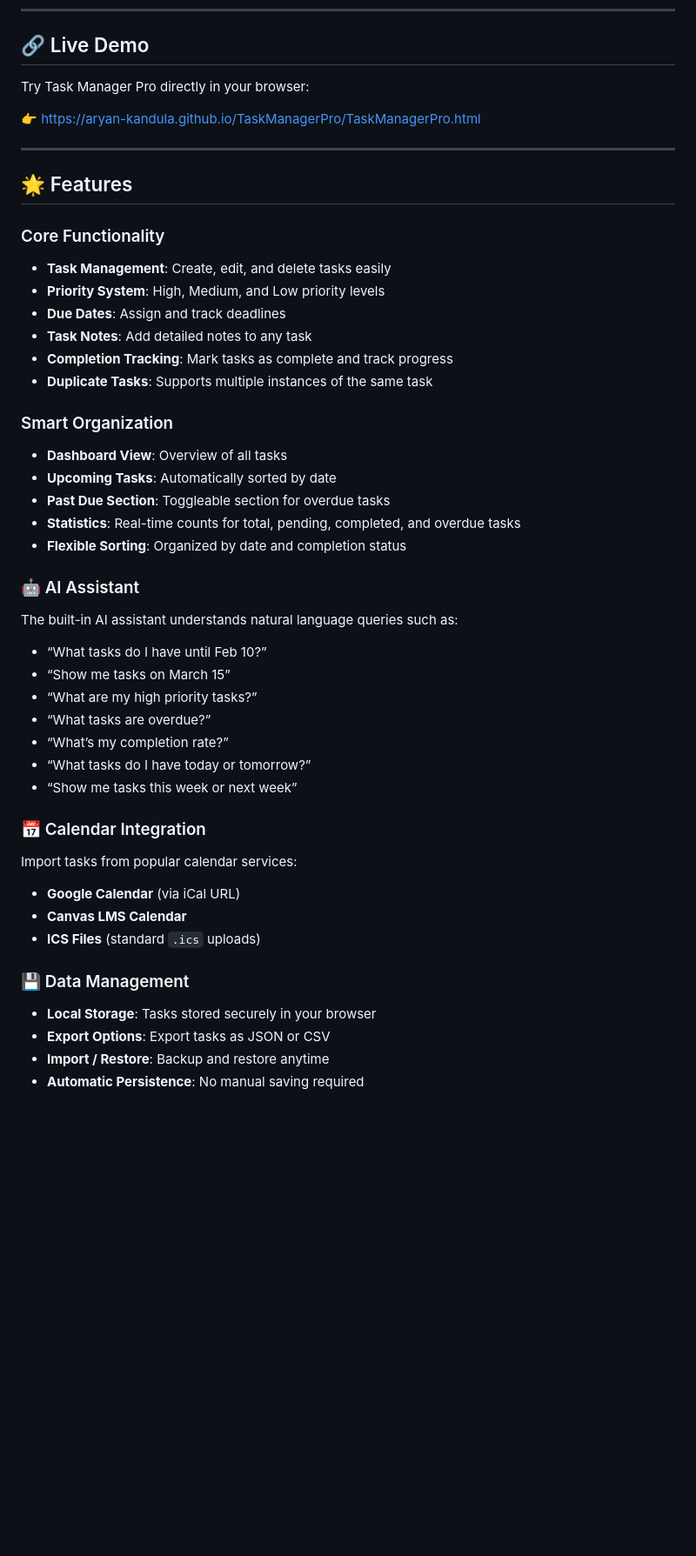
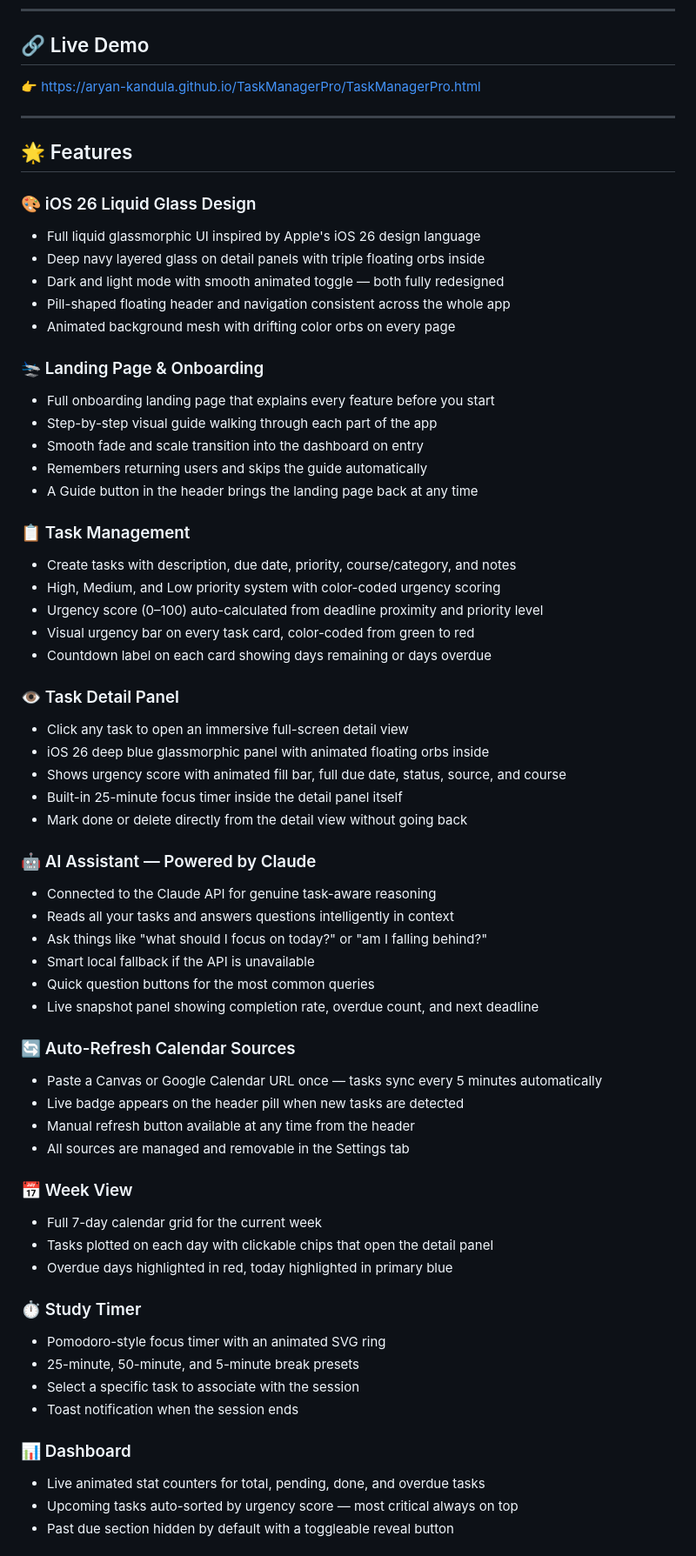
Before and after one commit to aryan-kandula/TaskManagerPro, a Markdown page: README.md, the part around one of its changes. Shown at 87% size. Rendered like a GitHub page; blank space fills up the shorter version.

Commit message:
Revise README for version 3.0 updates
Updated README to reflect new features and design changes in version 3.0, including AI integration and UI enhancements.

```diff
--- a/README.md
+++ b/README.md
@@ -10,47 +12,67 @@ Task Manager Pro helps you stay organized with an intuitive interface, a smart A
 
 ## 🔗 Live Demo
 
-Try Task Manager Pro directly in your browser:
-
-👉 https://aryan-kandula.github.io/TaskManagerPro/TaskManagerPro.html
+👉 [https://aryan-kandula.github.io/TaskManagerPro/TaskManagerPro.html](https://aryan-kandula.github.io/TaskManagerPro/TaskManagerPro.html)
 
 ---
 
 ## 🌟 Features
 
-### Core Functionality
-- **Task Management**: Create, edit, and delete tasks easily
-- **Priority System**: High, Medium, and Low priority levels
-- **Due Dates**: Assign and track deadlines
-- **Task Notes**: Add detailed notes to any task
-- **Completion Tracking**: Mark tasks as complete and track progress
-- **Duplicate Tasks**: Supports multiple instances of the same task
+### 🎨 iOS 26 Liquid Glass Design
+- Full liquid glassmorphic UI inspired by Apple's iOS 26 design language
+- Deep navy layered glass on detail panels with triple floating orbs inside
+- Dark and light mode with smooth animated toggle — both fully redesigned
+- Pill-shaped floating header and navigation consistent across the whole app
+- Animated background mesh with drifting color orbs on every page
 
-### Smart Organization
-- **Dashboard View**: Overview of all tasks
-- **Upcoming Tasks**: Automatically sorted by date
-- **Past Due Section**: Toggleable section for overdue tasks
-- **Statistics**: Real-time counts for total, pending, completed, and overdue tasks
-- **Flexible Sorting**: Organized by date and completion status
+### 🛬 Landing Page & Onboarding
+- Full onboarding landing page that explains every feature before you start
+- Step-by-step visual guide walking through each part of the app
+- Smooth fade and scale transition into the dashboard on entry
+- Remembers returning users and skips the guide automatically
+- A Guide button in the header brings the landing page back at any time
 
-### 🤖 AI Assistant
-The built-in AI assistant understands natural language queries such as:
-- “What tasks do I have until Feb 10?”
-- “Show me tasks on March 15”
-- “What are my high priority tasks?”
-- “What tasks are overdue?”
-- “What’s my completion rate?”
-- “What tasks do I have today or tomorrow?”
-- “Show me tasks this week or next week”
+### 📋 Task Management
+- Create tasks with description, due date, priority, course/category, and notes
+- High, Medium, and Low priority system with color-coded urgency scoring
+- Urgency score (0–100) auto-calculated from deadline proximity and priority level
+- Visual urgency bar on every task card, color-coded from green to red
+- Countdown label on each card showing days remaining or days overdue
 
-### 📅 Calendar Integration
-Import tasks from popular calendar services:
-- **Google Calendar** (via iCal URL)
-- **Canvas LMS Calendar**
-- **ICS Files** (standard `.ics` uploads)
+### 👁️ Task Detail Panel
+- Click any task to open an immersive full-screen detail view
+- iOS 26 deep blue glassmorphic panel with animated floating orbs inside
+- Shows urgency score with animated fill bar, full due date, status, source, and course
+- Built-in 25-minute focus timer inside the detail panel itself
+- Mark done or delete directly from the detail view without going back
 
-### 💾 Data Management
-- **Local Storage**: Tasks stored securely in your browser
-- **Export Options**: Export tasks as JSON or CSV
-- **Import / Restore**: Backup and restore anytime
-- **Automatic Persistence**: No manual saving required
+### 🤖 AI Assistant — Powered by Claude
+- Connected to the Claude API for genuine task-aware reasoning
+- Reads all your tasks and answers questions intelligently in context
+- Ask things like "what should I focus on today?" or "am I falling behind?"
+- Smart local fallback if the API is unavailable
+- Quick question buttons for the most common queries
+- Live snapshot panel showing completion rate, overdue count, and next deadline
+
+### 🔄 Auto-Refresh Calendar Sources
+- Paste a Canvas or Google Calendar URL once — tasks sync every 5 minutes automatically
+- Live badge appears on the header pill when new tasks are detected
+- Manual refresh button available at any time from the header
+- All sources are managed and removable in the Settings tab
+
+### 📅 Week View
+- Full 7-day calendar grid for the current week
+- Tasks plotted on each day with clickable chips that open the detail panel
+- Overdue days highlighted in red, today highlighted in primary blue
+
+### ⏱ Study Timer
+- Pomodoro-style focus timer with an animated SVG ring
+- 25-minute, 50-minute, and 5-minute break presets
+- Select a specific task to associate with the session
+- Toast notification when the session ends
+
+### 📊 Dashboard
+- Live animated stat counters for total, pending, done, and overdue tasks
+- Upcoming tasks auto-sorted by urgency score — most critical always on top
+- Past due section hidden by default with a toggleable reveal button
+
```
Also changed, not shown: other parts of README.md (+80 -87 lines).
